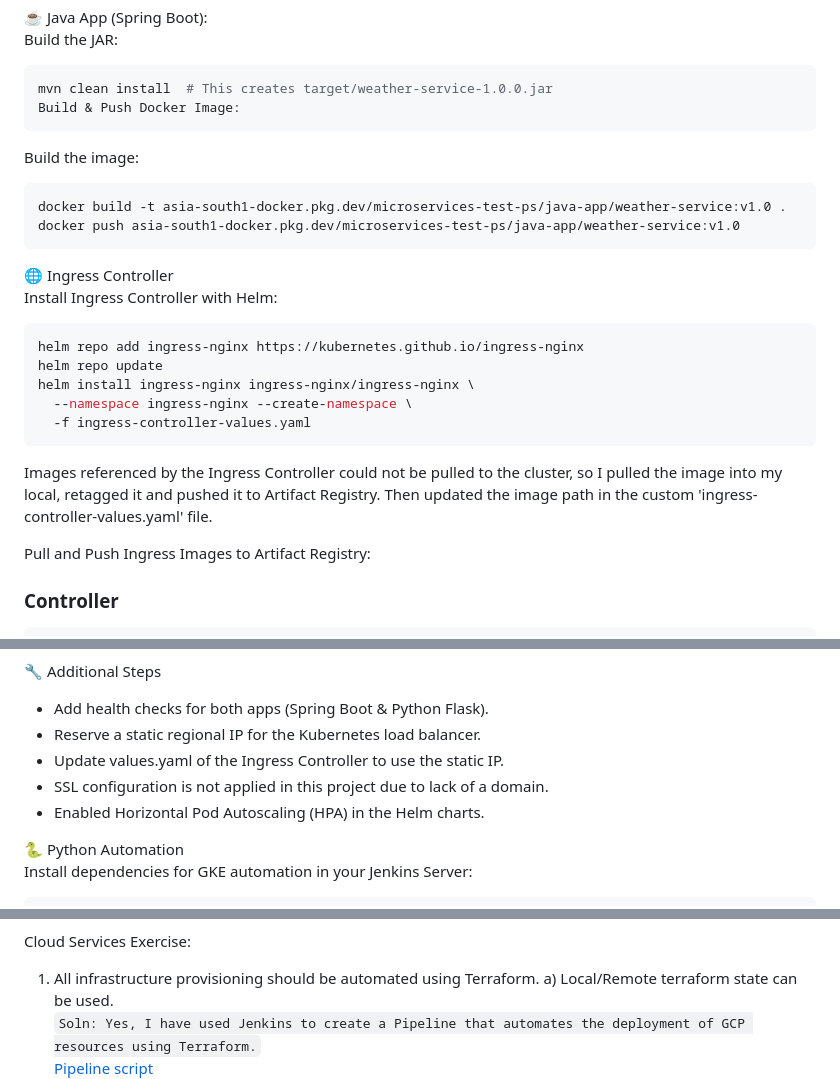
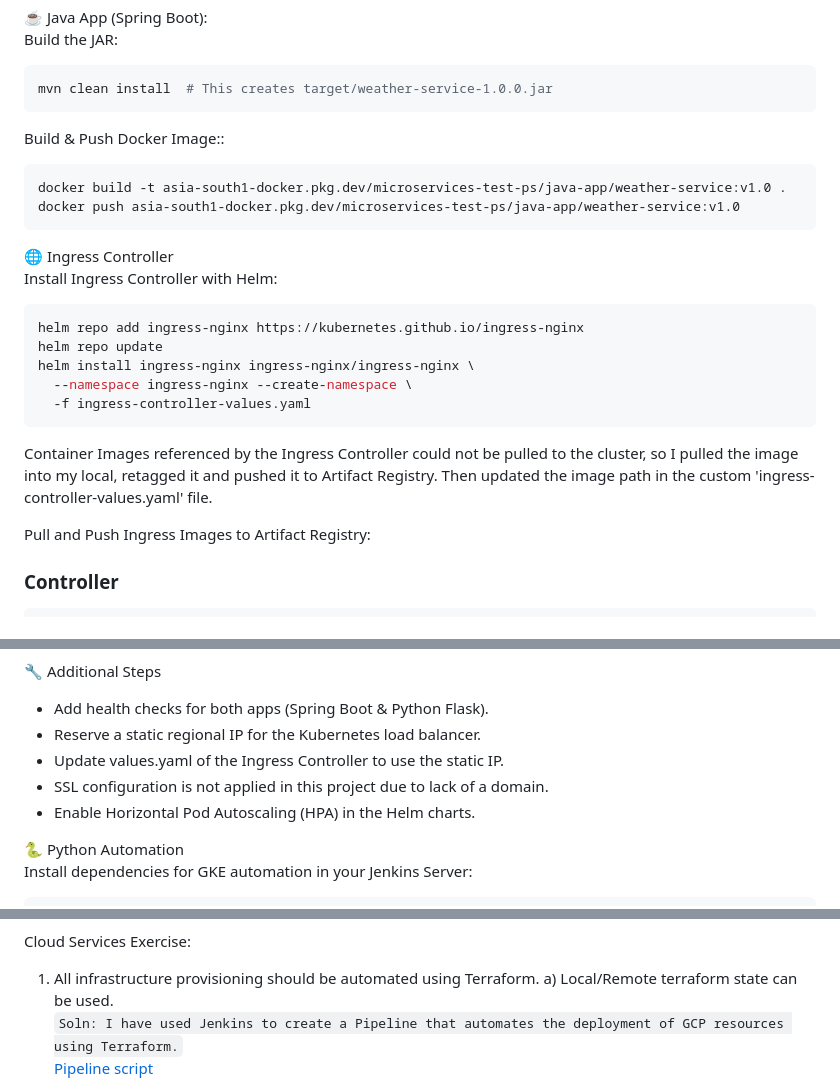
Before and after one commit to fastest-man-alive/microservices-test, a Markdown page: README.md, 3 parts joined by grey strips. Drawn GitHub-style.

````diff
--- a/README.md
+++ b/README.md
@@ -63,9 +63,8 @@ docker push asia-south1-docker.pkg.dev/microservices-test-ps/python-app/fortune-
 Build the JAR:
 ```bash
 mvn clean install  # This creates target/weather-service-1.0.0.jar
-Build & Push Docker Image:
 ```
-Build the image:
+Build & Push Docker Image::
 ```bash
 docker build -t asia-south1-docker.pkg.dev/microservices-test-ps/java-app/weather-service:v1.0 .
 docker push asia-south1-docker.pkg.dev/microservices-test-ps/java-app/weather-service:v1.0
@@ -80,7 +79,7 @@ helm install ingress-nginx ingress-nginx/ingress-nginx \
   --namespace ingress-nginx --create-namespace \
   -f ingress-controller-values.yaml
 ```
-Images referenced by the Ingress Controller could not be pulled to the cluster, so I pulled the image into my local, retagged it and pushed it to Artifact Registry. Then updated the image path in the custom 'ingress-controller-values.yaml' file.
+Container Images referenced by the Ingress Controller could not be pulled to the cluster, so I pulled the image into my local, retagged it and pushed it to Artifact Registry. Then updated the image path in the custom 'ingress-controller-values.yaml' file.
 
 Pull and Push Ingress Images to Artifact Registry:
 
@@ -104,7 +103,7 @@ docker push asia-south1-docker.pkg.dev/microservices-test-ps/ingress-nginx/kube-
 - Reserve a static regional IP for the Kubernetes load balancer.
 - Update values.yaml of the Ingress Controller to use the static IP.
 - SSL configuration is not applied in this project due to lack of a domain.
-- Enabled Horizontal Pod Autoscaling (HPA) in the Helm charts.
+- Enable Horizontal Pod Autoscaling (HPA) in the Helm charts.
 
 🐍 Python Automation<br>
 Install dependencies for GKE automation in your Jenkins Server:
@@ -121,7 +120,7 @@ Few Firewall rules are automatically created when deploying the NGINX ingress co
 Cloud Services Exercise:
 1. All infrastructure provisioning should be automated using Terraform.
     a) Local/Remote terraform state can be used.<br>
-`Soln: Yes, I have used Jenkins to create a Pipeline that automates the deployment of GCP resources using Terraform.` <br>
+`Soln: I have used Jenkins to create a Pipeline that automates the deployment of GCP resources using Terraform.` <br>
 [Pipeline script](./Jenkinsfile-terraform)
 ![terraform-pipeline](image-1.png)
 
````
